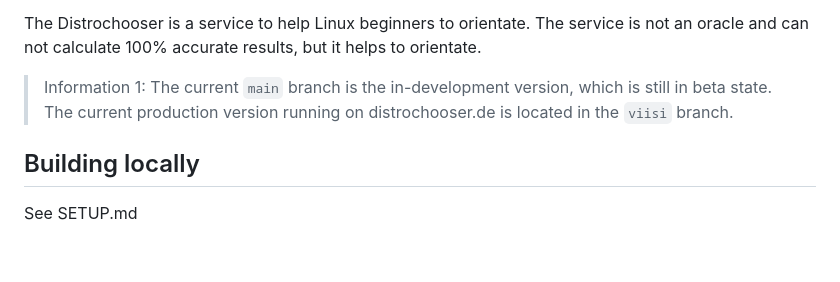
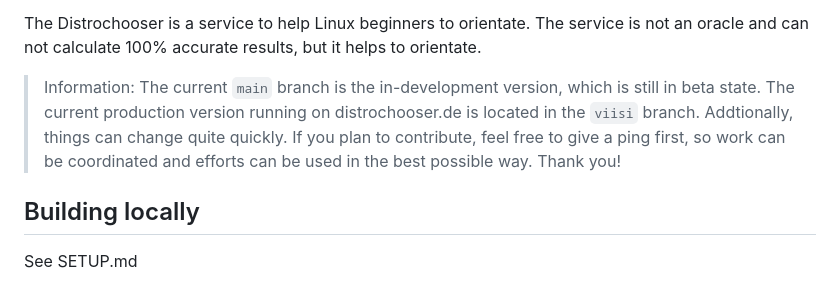
Before and after one commit to distrochooser/distrochooser, a Markdown page: README.md, the part around the change. Rendered like a GitHub page; blank space fills up the shorter version.

Commit message:
Phrasing readme

```diff
--- a/README.md
+++ b/README.md
@@ -13,7 +13,8 @@ This repository contains the code of [distrochooser.de](http://distrochooser.de)
 
 The Distrochooser is a service to help Linux beginners to orientate. The service is not an oracle and can not calculate 100% accurate results, but it helps to orientate.
 
-> Information 1: The current `main` branch is the in-development version, which is still in beta state. The current production version running on distrochooser.de is located in the `viisi` branch.
+> Information: The current `main` branch is the in-development version, which is still in beta state. The current production version running on distrochooser.de is located in the `viisi` branch. Addtionally, things can change quite quickly.
+> If you plan to contribute, feel free to give a ping first, so work can be coordinated and efforts can be used in the best possible way. Thank you!
 
 ## Building locally
 
```
